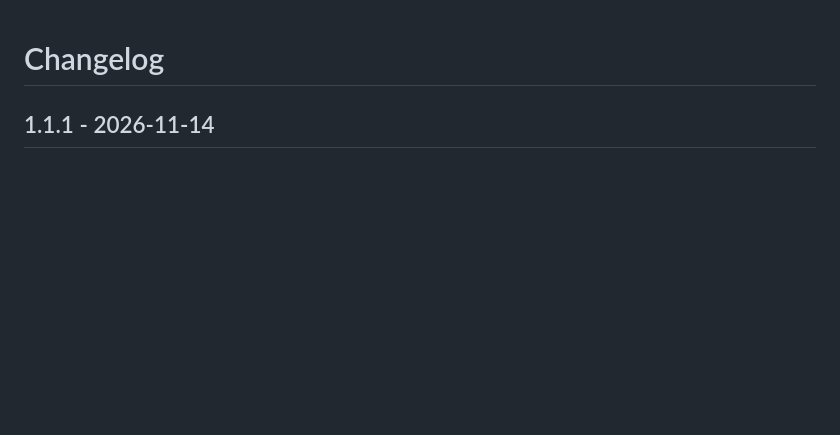
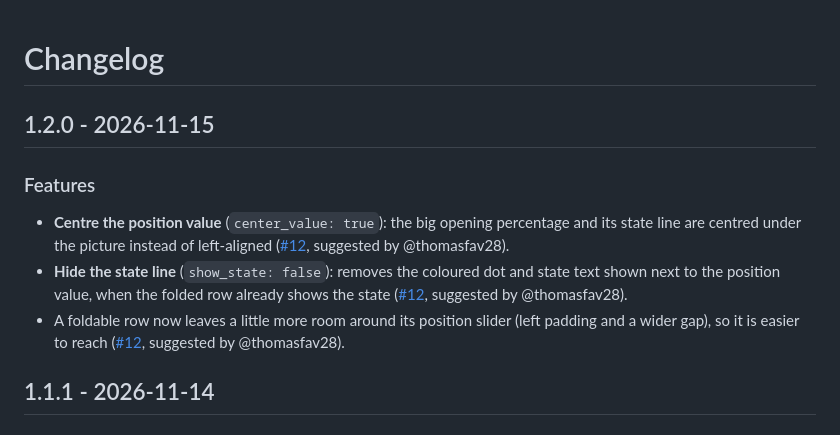
Before and after one commit to juju35/ha-cover-card, a Markdown page: CHANGELOG.md, the part around the change. Drawn GitHub-style; blank space fills up the shorter version.

```diff
--- a/CHANGELOG.md
+++ b/CHANGELOG.md
@@ -1,4 +1,11 @@
 # Changelog
+
+## 1.2.0 - 2026-11-15
+
+### Features
+- **Centre the position value** (`center_value: true`): the big opening percentage and its state line are centred under the picture instead of left-aligned ([#12](https://github.com/juju35/ha-cover-card/issues/12), suggested by @thomasfav28).
+- **Hide the state line** (`show_state: false`): removes the coloured dot and state text shown next to the position value, when the folded row already shows the state ([#12](https://github.com/juju35/ha-cover-card/issues/12), suggested by @thomasfav28).
+- A foldable row now leaves a little more room around its position slider (left padding and a wider gap), so it is easier to reach ([#12](https://github.com/juju35/ha-cover-card/issues/12), suggested by @thomasfav28).
 
 ## 1.1.1 - 2026-11-14
 
```
Also changed, not shown: README.md (+2 -0 lines), screenshots/card-area-dark.png, screenshots/card-area.png, screenshots/damper-opening-dark.gif, screenshots/damper-opening.gif, screenshots/mini-card-zoomed-dark.png, screenshots/mini-card-zoomed.png, 2 other files.
